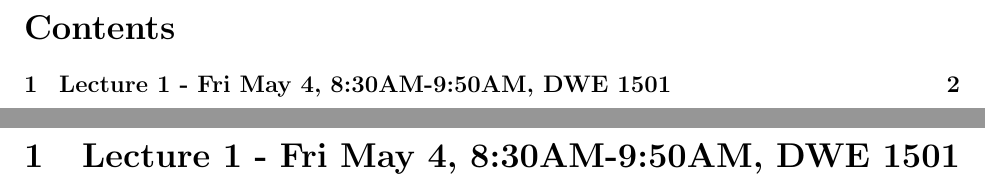
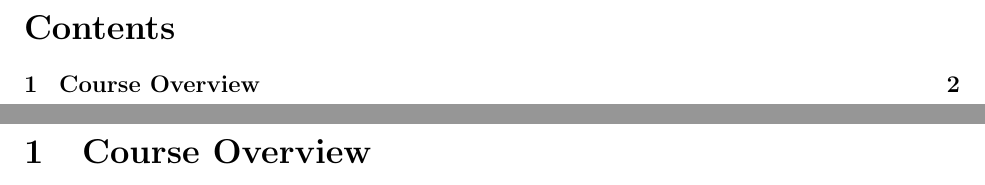
Before and after one commit to m-socha/ECE-358-Notes, a LaTeX document (notes.tex): two parts of pages 2 and 3 of 3, joined at a grey line, cut so that both start at the same text. Compiled offline with pdfLaTeX.

Commit message:
Added Course Overview section

```diff
--- a/notes.tex
+++ b/notes.tex
@@ -21,6 +21,6 @@
 
   \newpage
 
-  \section{Lecture 1 - Fri May 4, 8:30AM-9:50AM, DWE 1501}
+  \section{Course Overview}
 
 \end{document}
```
